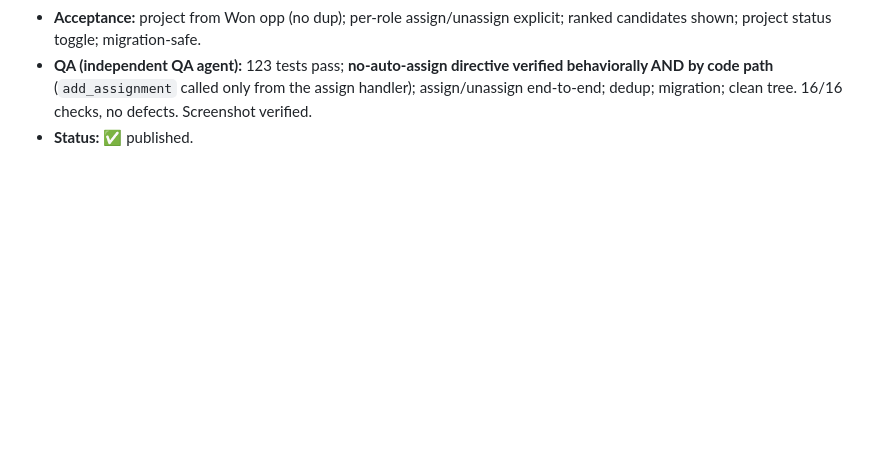
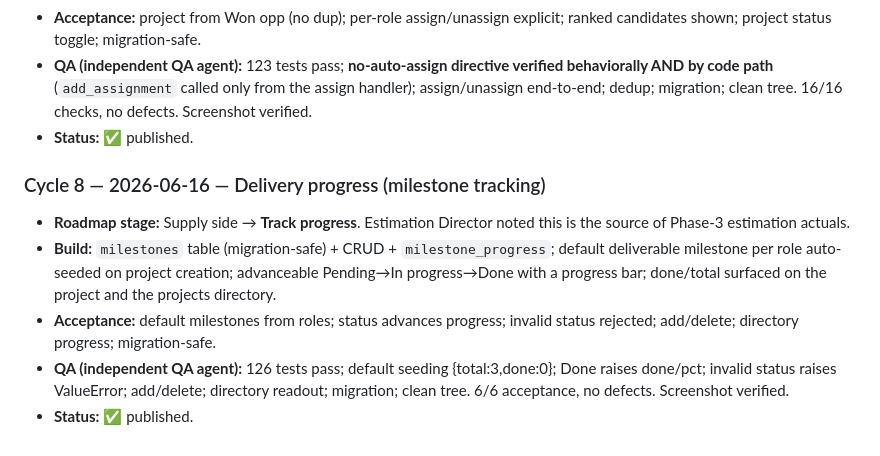
Before and after one commit to jshippjr-cell/jshippjr, a Markdown page: docs/build-loop-charter.md, the part around the change. Drawn GitHub-style; blank space fills up the shorter version.

Commit message:
Log Cycle 8 (Delivery progress) in the build-council charter

```diff
--- a/docs/build-loop-charter.md
+++ b/docs/build-loop-charter.md
@@ -81,3 +81,10 @@ hand requirements to the Engineer → Engineer builds → QA agent verifies →
 - **Acceptance:** project from Won opp (no dup); per-role assign/unassign explicit; ranked candidates shown; project status toggle; migration-safe.
 - **QA (independent QA agent):** 123 tests pass; **no-auto-assign directive verified behaviorally AND by code path** (`add_assignment` called only from the assign handler); assign/unassign end-to-end; dedup; migration; clean tree. 16/16 checks, no defects. Screenshot verified.
 - **Status:** ✅ published.
+
+### Cycle 8 — 2026-06-16 — Delivery progress (milestone tracking)
+- **Roadmap stage:** Supply side → **Track progress**. Estimation Director noted this is the source of Phase-3 estimation actuals.
+- **Build:** `milestones` table (migration-safe) + CRUD + `milestone_progress`; default deliverable milestone per role auto-seeded on project creation; advanceable Pending→In progress→Done with a progress bar; done/total surfaced on the project and the projects directory.
+- **Acceptance:** default milestones from roles; status advances progress; invalid status rejected; add/delete; directory progress; migration-safe.
+- **QA (independent QA agent):** 126 tests pass; default seeding {total:3,done:0}; Done raises done/pct; invalid status raises ValueError; add/delete; directory readout; migration; clean tree. 6/6 acceptance, no defects. Screenshot verified.
+- **Status:** ✅ published.
```
